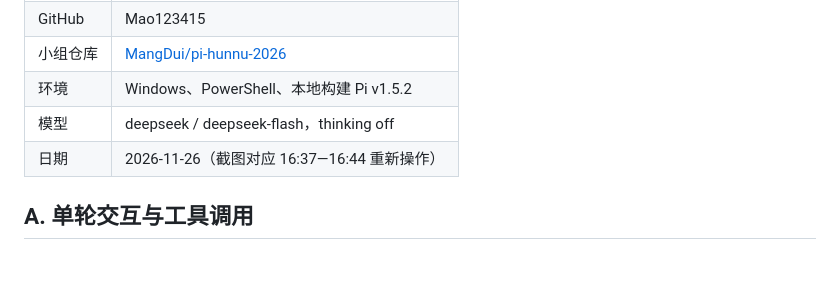
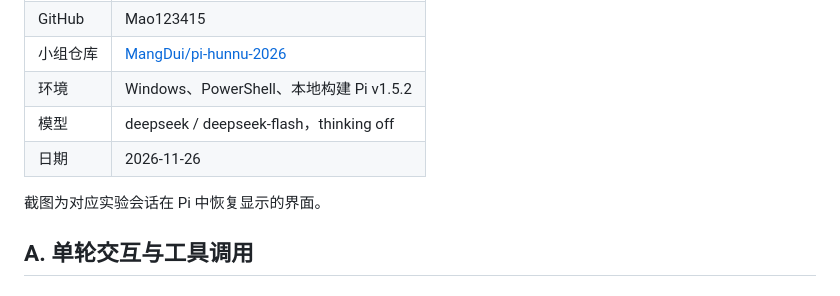
Before and after one commit to Mao123415/-5-maoenqi, a Markdown page: practive-05.md, the part around one of its changes. GitHub-like rendering; blank space fills up the shorter version.

```diff
--- a/practive-05.md
+++ b/practive-05.md
@@ -9,7 +9,9 @@
 | 小组仓库 | [MangDui/pi-hunnu-2026](https://github.com/MangDui/pi-hunnu-2026) |
 | 环境 | Windows、PowerShell、本地构建 Pi v1.5.2 |
 | 模型 | deepseek / deepseek-flash，thinking off |
-| 日期 | 2026-11-26（截图对应 16:37—16:44 重新操作） |
+| 日期 | 2026-11-26 |
+
+截图为对应实验会话在 Pi 中恢复显示的界面。
 
 ## A. 单轮交互与工具调用
 
```
Also changed, not shown: other parts of practive-05.md (+3 -3 lines), img/screenshot-a-read-clean.png (added), img/screenshot-a-read.png (deleted), img/screenshot-b-continue-clean.png (added), img/screenshot-b-continue.png (deleted), img/screenshot-b-new-clean.png (added), img/screenshot-b-new.png (deleted).
